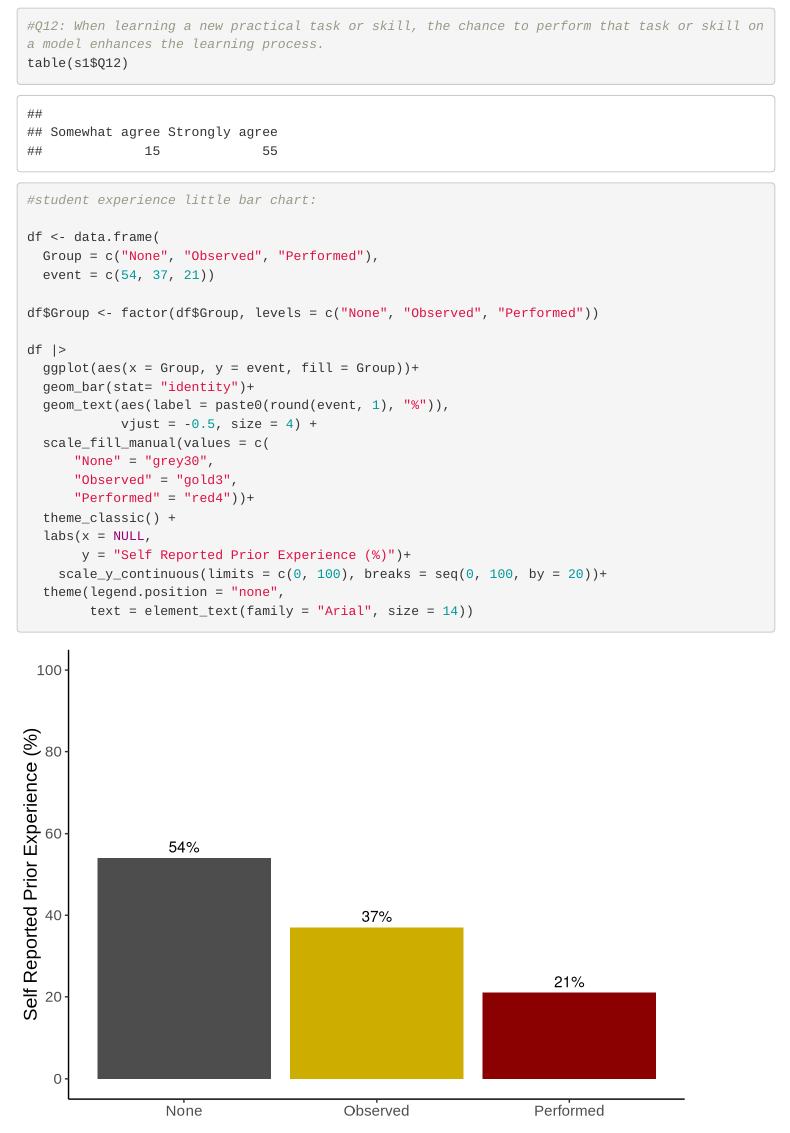
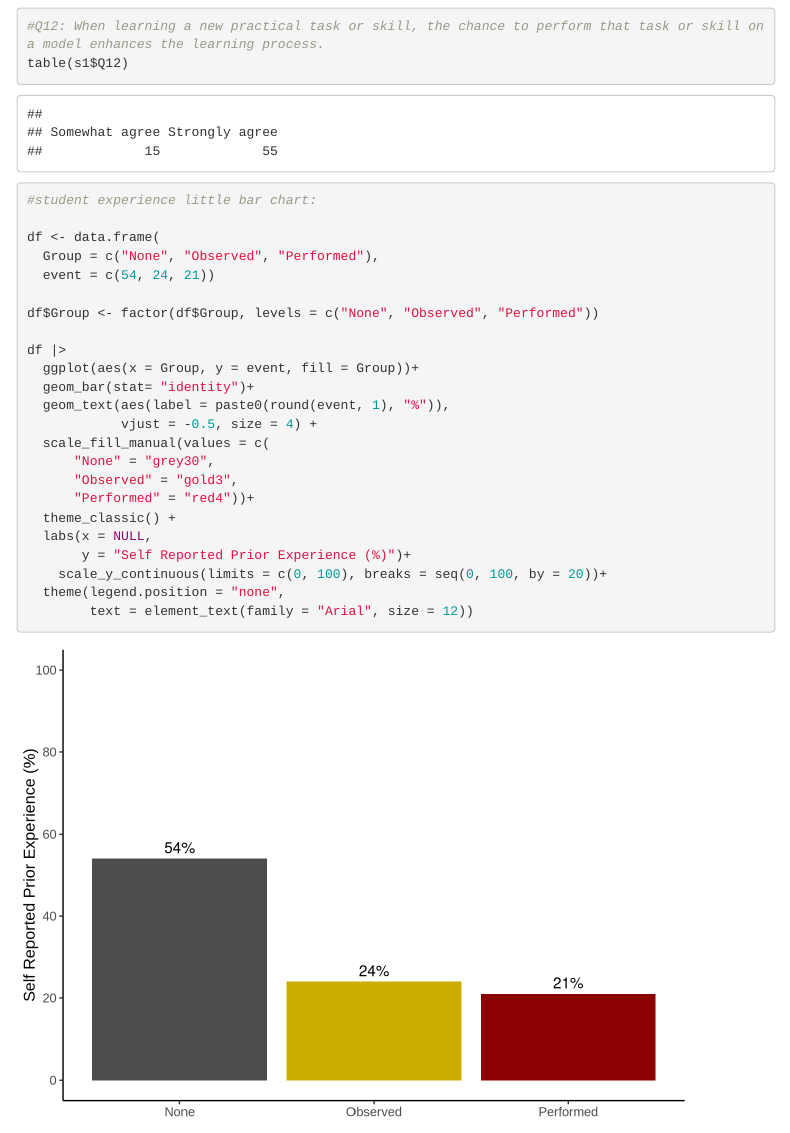
Before and after one commit to whitney-knauer/Epidural-2025, an R Markdown document (Epidural Analysis 7.25.Rmd): the page in a window 1100 px wide, from 6500 px down. Rendered offline with R 4.5, knitr and Pandoc, with nearby package versions; menus at the side of the page are left out.

Commit message:
Update Epidural Analysis 7.25.Rmd

```diff
--- a/Epidural Analysis 7.25.Rmd
+++ b/Epidural Analysis 7.25.Rmd
@@ -244,7 +244,7 @@ table(s1$Q12)
 
 df <- data.frame(
   Group = c("None", "Observed", "Performed"),
-  event = c(54, 37, 21))
+  event = c(54, 24, 21))
 
 df$Group <- factor(df$Group, levels = c("None", "Observed", "Performed"))
 
@@ -262,7 +262,7 @@ df |>
        y = "Self Reported Prior Experience (%)")+
     scale_y_continuous(limits = c(0, 100), breaks = seq(0, 100, by = 20))+
   theme(legend.position = "none",
-        text = element_text(family = "Arial", size = 14))
+        text = element_text(family = "Arial", size = 12))
 
 
 
```
